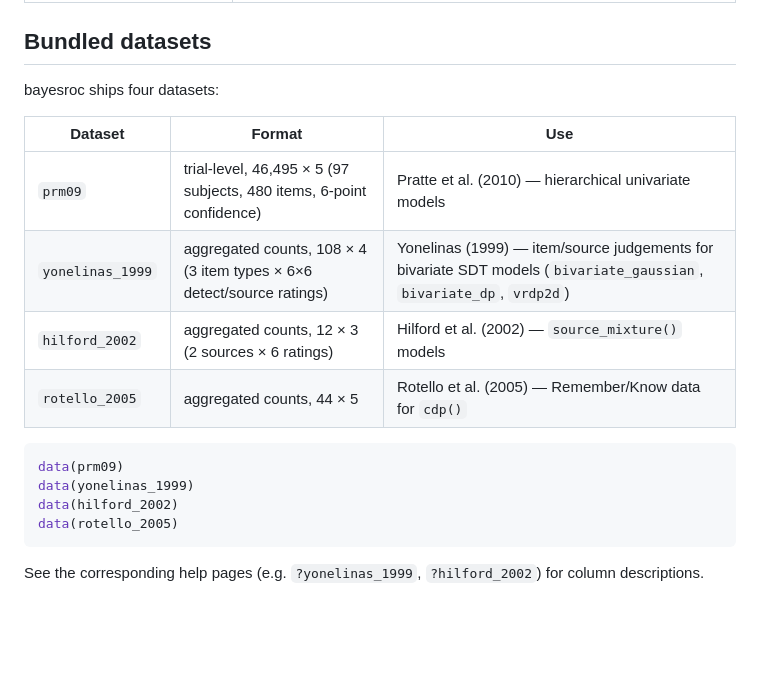
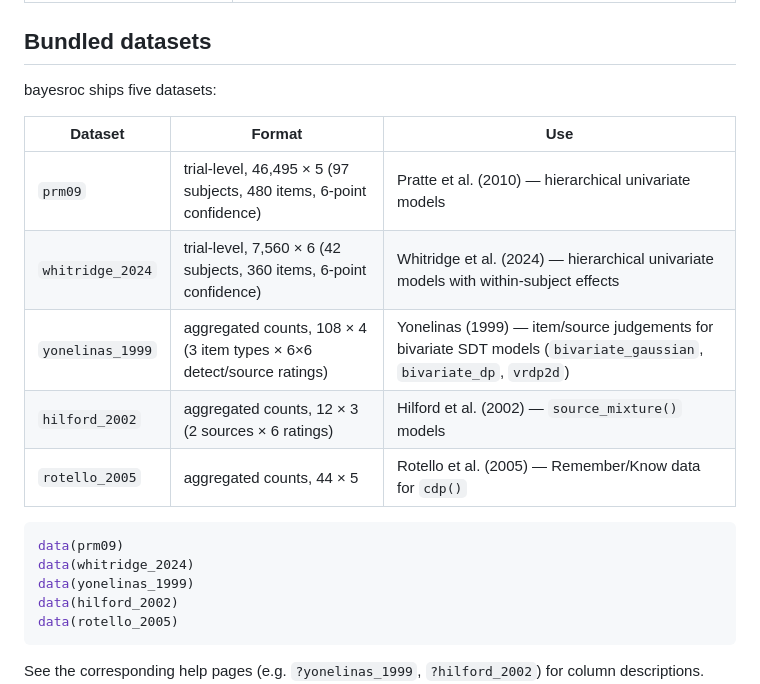
Before and after one commit to jed709/bayesroc, a Markdown page: README.md, the part around the change. Rendered like a GitHub page; blank space fills up the shorter version.

Commit message:
docs: add whitridge_2024 to bundled datasets [skip ci]

````diff
--- a/README.md
+++ b/README.md
@@ -125,17 +125,19 @@ present, the NumPyro backend is CPU-only, but GPU support may be added in future
 
 ## Bundled datasets
 
-bayesroc ships four datasets:
+bayesroc ships five datasets:
 
 | Dataset | Format | Use |
 |---|---|---|
 | `prm09` | trial-level, 46,495 × 5 (97 subjects, 480 items, 6-point confidence) | Pratte et al. (2010) — hierarchical univariate models |
+| `whitridge_2024` | trial-level, 7,560 × 6 (42 subjects, 360 items, 6-point confidence) | Whitridge et al. (2024) — hierarchical univariate models with within-subject effects |
 | `yonelinas_1999` | aggregated counts, 108 × 4 (3 item types × 6×6 detect/source ratings) | Yonelinas (1999) — item/source judgements for bivariate SDT models (`bivariate_gaussian`, `bivariate_dp`, `vrdp2d`) |
 | `hilford_2002` | aggregated counts, 12 × 3 (2 sources × 6 ratings) | Hilford et al. (2002) — `source_mixture()` models |
 | `rotello_2005` | aggregated counts, 44 × 5 | Rotello et al. (2005) — Remember/Know data for `cdp()` |
 
 ```r
 data(prm09)
+data(whitridge_2024)
 data(yonelinas_1999)
 data(hilford_2002)
 data(rotello_2005)
````
